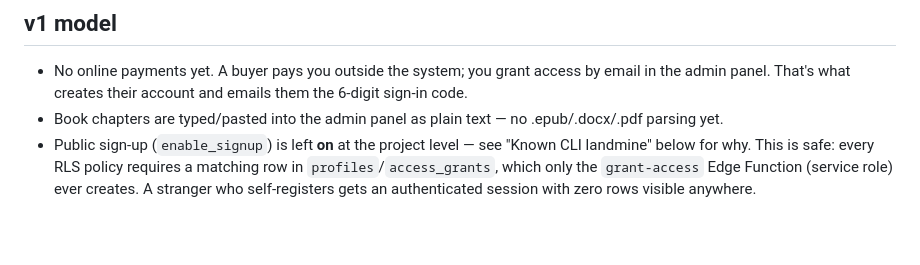
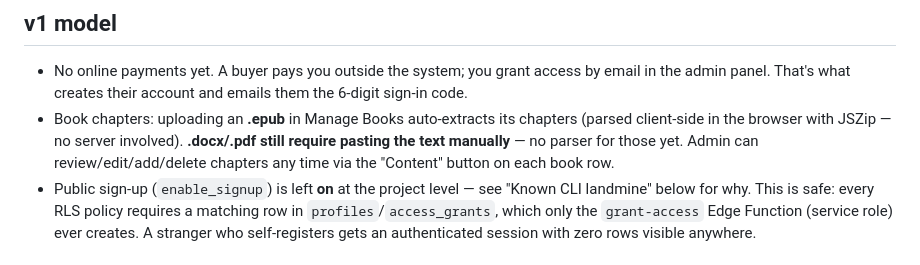
Before and after one commit to actonword/kings-library, a Markdown page: README.md, the part around the change. Drawn GitHub-style; blank space fills up the shorter version.

Commit message:
Update README: EPUB chapter auto-extraction now supported

```diff
--- a/README.md
+++ b/README.md
@@ -19,8 +19,10 @@ _original-mockups/   the original static demo files, kept for reference
 - No online payments yet. A buyer pays you outside the system; you grant access by
   email in the admin panel. That's what creates their account and emails them the
   6-digit sign-in code.
-- Book chapters are typed/pasted into the admin panel as plain text — no .epub/.docx/.pdf
-  parsing yet.
+- Book chapters: uploading an **.epub** in Manage Books auto-extracts its chapters
+  (parsed client-side in the browser with JSZip — no server involved). **.docx/.pdf
+  still require pasting the text manually** — no parser for those yet. Admin can
+  review/edit/add/delete chapters any time via the "Content" button on each book row.
 - Public sign-up (`enable_signup`) is left **on** at the project level — see "Known
   CLI landmine" below for why. This is safe: every RLS policy requires a matching row
   in `profiles`/`access_grants`, which only the `grant-access` Edge Function (service
```
